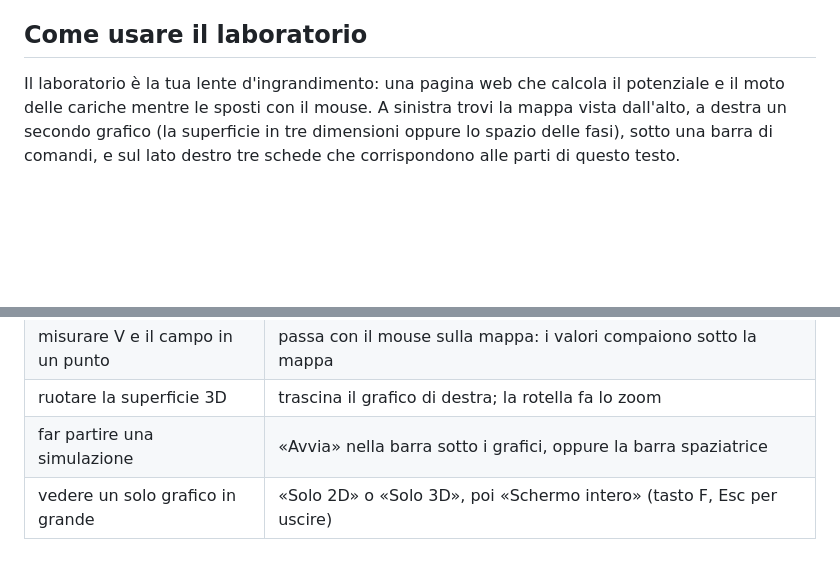
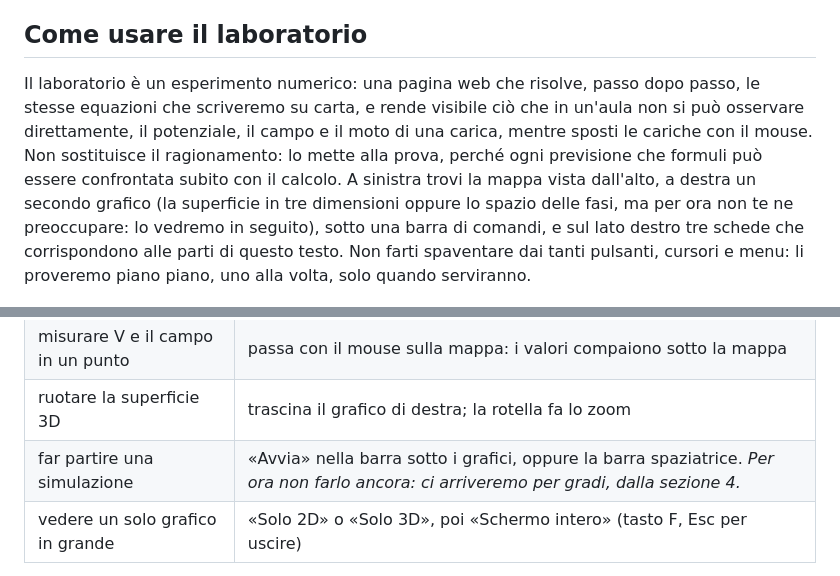
Before and after one commit to moxgreen/from-potential-to-chaos, a Markdown page: lezione/studente.md, 2 parts joined by grey strips. Rendered like a GitHub page; blank space fills up the shorter version.

Commit message:
Testo studente: introduzione al laboratorio più chiara e graduale
Il laboratorio è presentato come esperimento numerico invece che come
«lente d'ingrandimento»; si rassicura lo studente sui molti comandi e si
rimanda lo spazio delle fasi e l'avvio delle simulazioni (dalla sezione 4).

Co-Authored-By: Claude Opus 5.5 <noreply@anthropic.com>

```diff
--- a/lezione/studente.md
+++ b/lezione/studente.md
@@ -12,7 +12,7 @@ Il testo accompagna il Laboratorio del potenziale elettrostatico: leggi una sezi
 
 ## Come usare il laboratorio
 
-Il laboratorio è la tua lente d'ingrandimento: una pagina web che calcola il potenziale e il moto delle cariche mentre le sposti con il mouse. A sinistra trovi la mappa vista dall'alto, a destra un secondo grafico (la superficie in tre dimensioni oppure lo spazio delle fasi), sotto una barra di comandi, e sul lato destro tre schede che corrispondono alle parti di questo testo.
+Il laboratorio è un esperimento numerico: una pagina web che risolve, passo dopo passo, le stesse equazioni che scriveremo su carta, e rende visibile ciò che in un'aula non si può osservare direttamente, il potenziale, il campo e il moto di una carica, mentre sposti le cariche con il mouse. Non sostituisce il ragionamento: lo mette alla prova, perché ogni previsione che formuli può essere confrontata subito con il calcolo. A sinistra trovi la mappa vista dall'alto, a destra un secondo grafico (la superficie in tre dimensioni oppure lo spazio delle fasi, ma per ora non te ne preoccupare: lo vedremo in seguito), sotto una barra di comandi, e sul lato destro tre schede che corrispondono alle parti di questo testo. Non farti spaventare dai tanti pulsanti, cursori e menu: li proveremo piano piano, uno alla volta, solo quando serviranno.
 
 ![L'interfaccia del laboratorio](../figure/f0_interfaccia.png)
 
@@ -25,7 +25,7 @@ Il laboratorio è la tua lente d'ingrandimento: una pagina web che calcola il po
 | cambiare il valore di una carica | rotella del mouse sopra la carica, oppure il cursore nella scheda 1 |
 | misurare V e il campo in un punto | passa con il mouse sulla mappa: i valori compaiono sotto la mappa |
 | ruotare la superficie 3D | trascina il grafico di destra; la rotella fa lo zoom |
-| far partire una simulazione | «Avvia» nella barra sotto i grafici, oppure la barra spaziatrice |
+| far partire una simulazione | «Avvia» nella barra sotto i grafici, oppure la barra spaziatrice. *Per ora non farlo ancora: ci arriveremo per gradi, dalla sezione 4.* |
 | vedere un solo grafico in grande | «Solo 2D» o «Solo 3D», poi «Schermo intero» (tasto F, Esc per uscire) |
 
 Le unità sono sempre le stesse: distanze in centimetri, cariche in nanocoulomb (1 nC = 10⁻⁹ C), potenziale in volt, campo in V/m.
```
